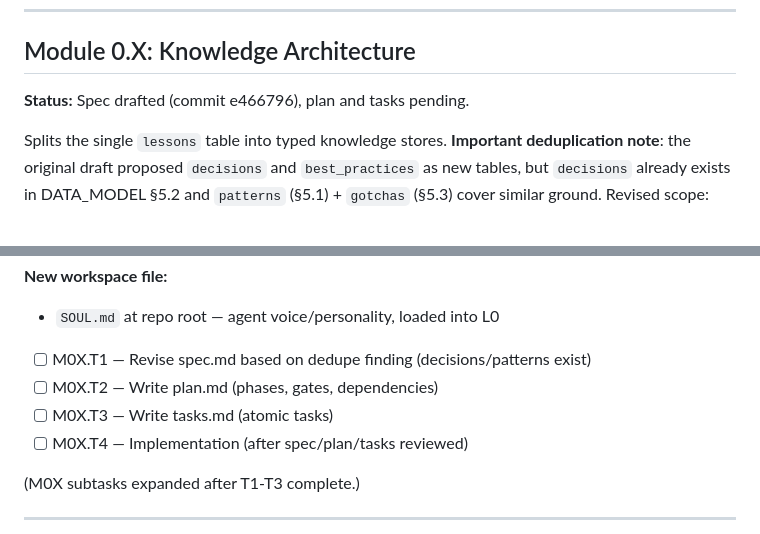
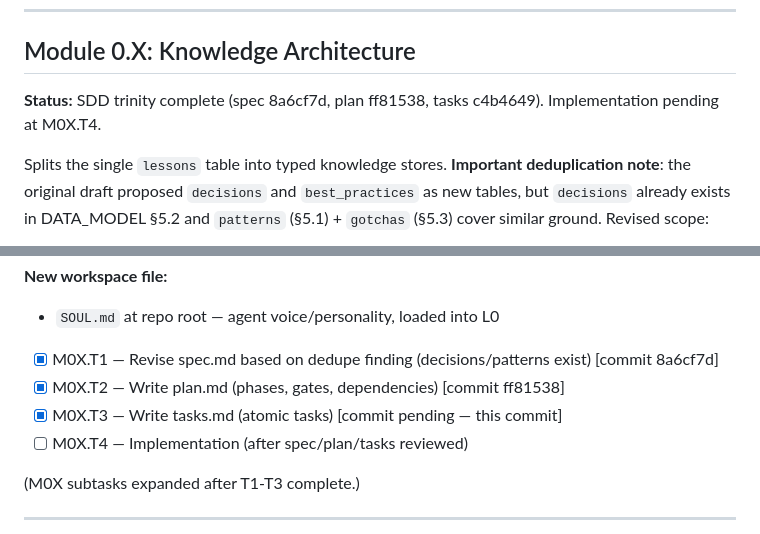
Before and after one commit to pr3t3l/pretel-os, a Markdown page: tasks.md, 2 parts joined by grey strips. GitHub-like rendering.

Commit message:
M0X.T1-T3: close out SDD trinity in top-level tasks.md
Marked M0X.T1, T2, T3 done with commit hashes. M0X.T4 (implementation)
remains queued.

Co-Authored-By: Claude Opus 4.7 (1M context) <noreply@anthropic.com>

```diff
--- a/tasks.md
+++ b/tasks.md
@@ -777,7 +777,7 @@ Phase A exit gate: PASSED.
 
 ## Module 0.X: Knowledge Architecture
 
-**Status:** Spec drafted (commit e466796), plan and tasks pending.
+**Status:** SDD trinity complete (spec 8a6cf7d, plan ff81538, tasks c4b4649). Implementation pending at M0X.T4.
 
 Splits the single `lessons` table into typed knowledge stores. **Important deduplication note**: the original draft proposed `decisions` and `best_practices` as new tables, but `decisions` already exists in DATA_MODEL §5.2 and `patterns` (§5.1) + `gotchas` (§5.3) cover similar ground. Revised scope:
 
@@ -793,9 +793,9 @@ Splits the single `lessons` table into typed knowledge stores. **Important dedup
 **New workspace file:**
 - `SOUL.md` at repo root — agent voice/personality, loaded into L0
 
-- [ ] M0X.T1 — Revise spec.md based on dedupe finding (decisions/patterns exist)
-- [ ] M0X.T2 — Write plan.md (phases, gates, dependencies)
-- [ ] M0X.T3 — Write tasks.md (atomic tasks)
+- [x] M0X.T1 — Revise spec.md based on dedupe finding (decisions/patterns exist) [commit 8a6cf7d]
+- [x] M0X.T2 — Write plan.md (phases, gates, dependencies) [commit ff81538]
+- [x] M0X.T3 — Write tasks.md (atomic tasks) [commit pending — this commit]
 - [ ] M0X.T4 — Implementation (after spec/plan/tasks reviewed)
 
 (M0X subtasks expanded after T1-T3 complete.)
```
